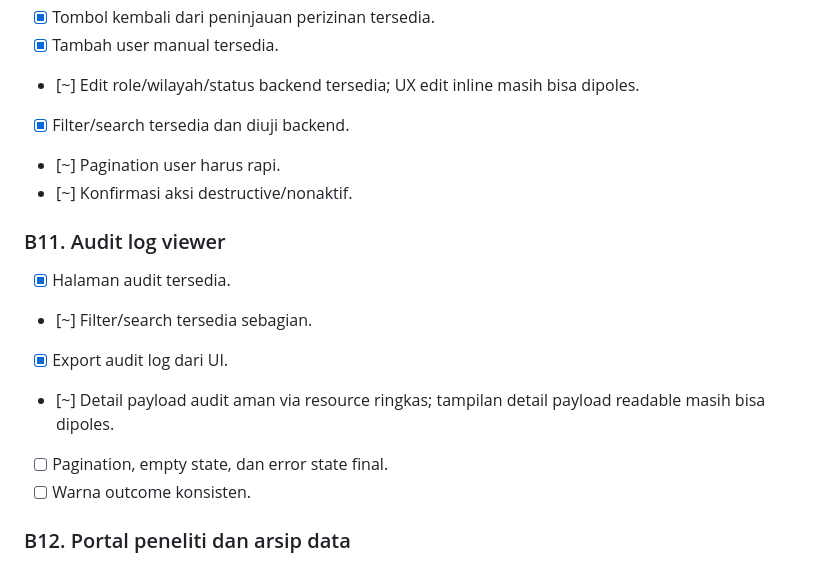
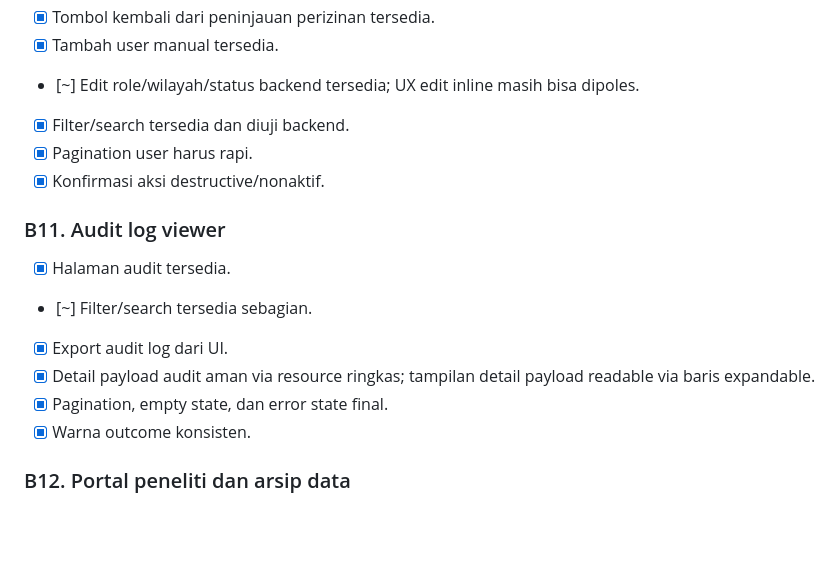
Before and after one commit to udinvoldigoad/Siperah-ROB, a Markdown page: docs/production-readiness-checklist.md, the part around the change. Drawn GitHub-style; blank space fills up the shorter version.

Commit message:
docs: tandai selesai item B10 (pagination/konfirmasi) & B11 (audit viewer)

```diff
--- a/docs/production-readiness-checklist.md
+++ b/docs/production-readiness-checklist.md
@@ -362,17 +362,17 @@ Status:
 - [x] Tambah user manual tersedia.
 - [~] Edit role/wilayah/status backend tersedia; UX edit inline masih bisa dipoles.
 - [x] Filter/search tersedia dan diuji backend.
-- [~] Pagination user harus rapi.
-- [~] Konfirmasi aksi destructive/nonaktif.
+- [x] Pagination user harus rapi.
+- [x] Konfirmasi aksi destructive/nonaktif.
 
 ### B11. Audit log viewer
 
 - [x] Halaman audit tersedia.
 - [~] Filter/search tersedia sebagian.
 - [x] Export audit log dari UI.
-- [~] Detail payload audit aman via resource ringkas; tampilan detail payload readable masih bisa dipoles.
-- [ ] Pagination, empty state, dan error state final.
-- [ ] Warna outcome konsisten.
+- [x] Detail payload audit aman via resource ringkas; tampilan detail payload readable via baris expandable.
+- [x] Pagination, empty state, dan error state final.
+- [x] Warna outcome konsisten.
 
 ### B12. Portal peneliti dan arsip data
 
```
